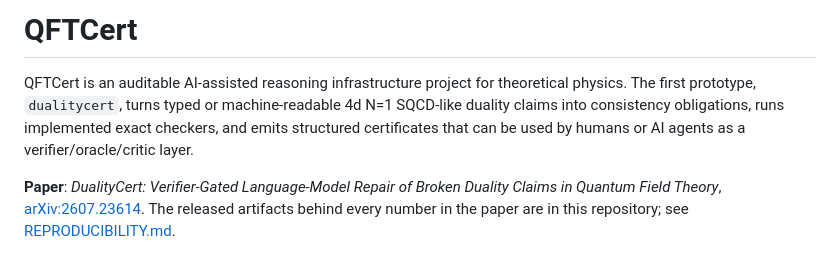
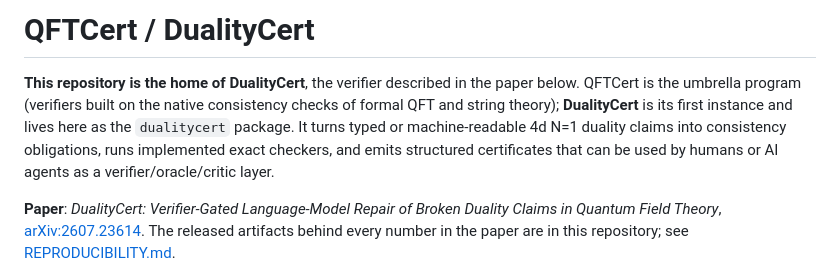
Before and after one commit to xingyang-yu/QFTCert, a Markdown page: README.md, the part around the change. GitHub-like rendering.

Commit message:
docs: state the DualityCert/QFTCert relation in the README header
A reader arriving from the paper sees 'DualityCert' in the first line and
learns immediately that QFTCert is the umbrella program and this repo hosts
its first instance.

Co-Authored-By: Claude Fable 5 <noreply@anthropic.com>

```diff
--- a/README.md
+++ b/README.md
@@ -1,8 +1,10 @@
-# QFTCert
+# QFTCert / DualityCert
 
-QFTCert is an auditable AI-assisted reasoning infrastructure project for
-theoretical physics. The first prototype, `dualitycert`, turns typed or
-machine-readable 4d N=1 SQCD-like duality claims into consistency obligations,
+**This repository is the home of DualityCert**, the verifier described in the
+paper below. QFTCert is the umbrella program (verifiers built on the native
+consistency checks of formal QFT and string theory); **DualityCert** is its
+first instance and lives here as the `dualitycert` package. It turns typed or
+machine-readable 4d N=1 duality claims into consistency obligations,
 runs implemented exact checkers, and emits structured certificates that can be
 used by humans or AI agents as a verifier/oracle/critic layer.
 
```
